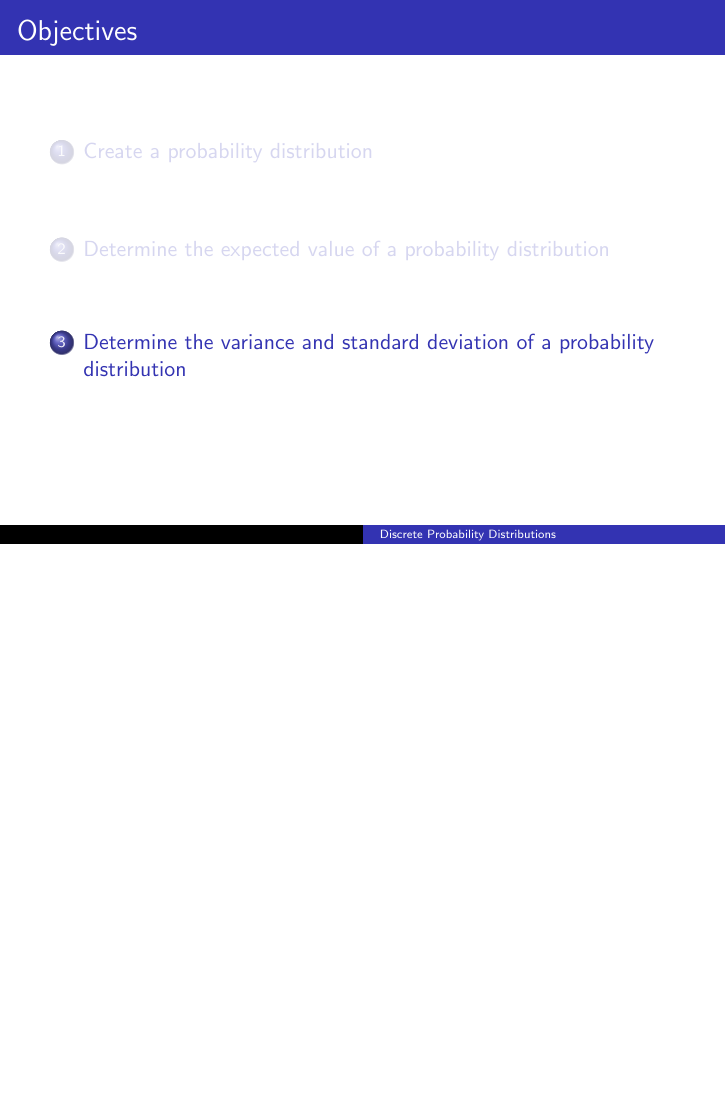
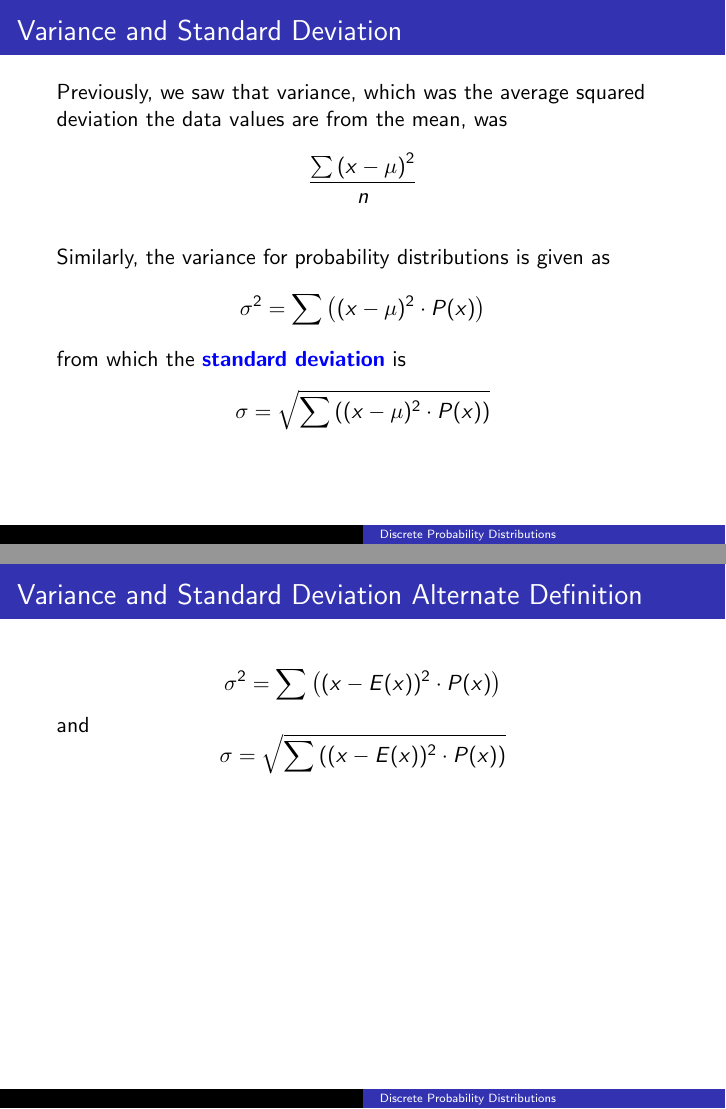
Before and after one commit to BryanBain/Statistics, LaTeX slides (Beamer_Slides/Discrete_Probability_Distributions.tex): page 46 of 46 before the commit and pages 49 and 51 of 58 after it, the two joined at a grey line, the shorter picture padded with empty space. Compiled offline with pdfLaTeX.

Commit message:
finished probability distributions

```diff
--- a/Beamer_Slides/Discrete_Probability_Distributions.tex
+++ b/Beamer_Slides/Discrete_Probability_Distributions.tex
@@ -213,3 +213,20 @@ What is the expected number of dogs per household?	\newline\\
 \end{frame}
 
 \section{Determine the variance and standard deviation of a probability distribution}
+
+\begin{frame}{Variance and Standard Deviation}
+Previously, we saw that variance, which was the average squared deviation the data values are from the mean, was
+\[\frac{\sum \left(x-\mu\right)^2}{n}\]
+\pause
+
+Similarly, the variance for probability distributions is given as
+\[\sigma^2 = \sum\left((x-\mu)^2 \cdot P(x)\right)\]	\pause
+from which the {\color{blue}\textbf{standard deviation}} is
+\[\sigma = \sqrt{\sum\left((x-\mu)^2 \cdot P(x)\right)}\]
+\end{frame}
+
+\begin{frame}{Variance and Standard Deviation Alternate Definition}
+\[\sigma^2 = \sum\left((x-E(x))^2 \cdot P(x)\right)\]	\pause
+and
+\[\sigma = \sqrt{\sum\left((x-E(x))^2 \cdot P(x)\right)}\]
+\end{frame}
```
Also changed, not shown: Beamer_Slides/Discrete_Probability_Distributions.pdf, Beamer_Slides/Discrete_Probability_Distributions.tex (17 more changed lines).
